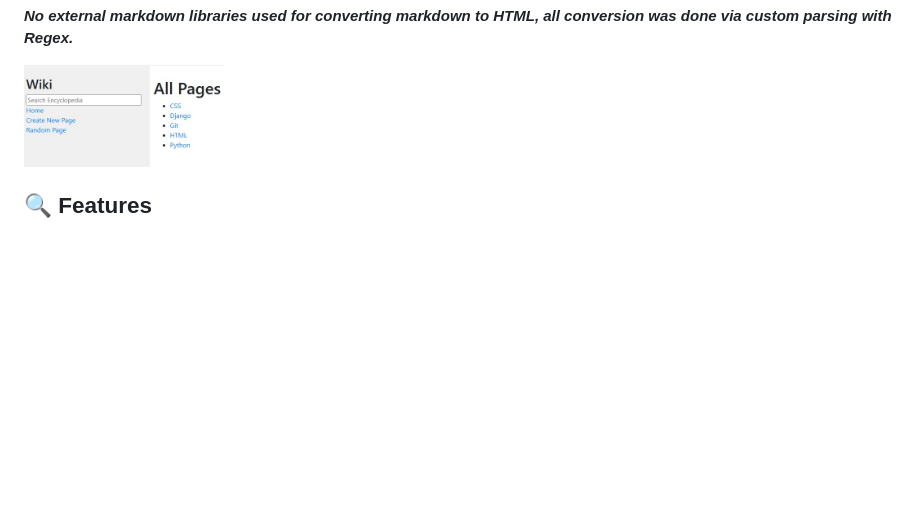
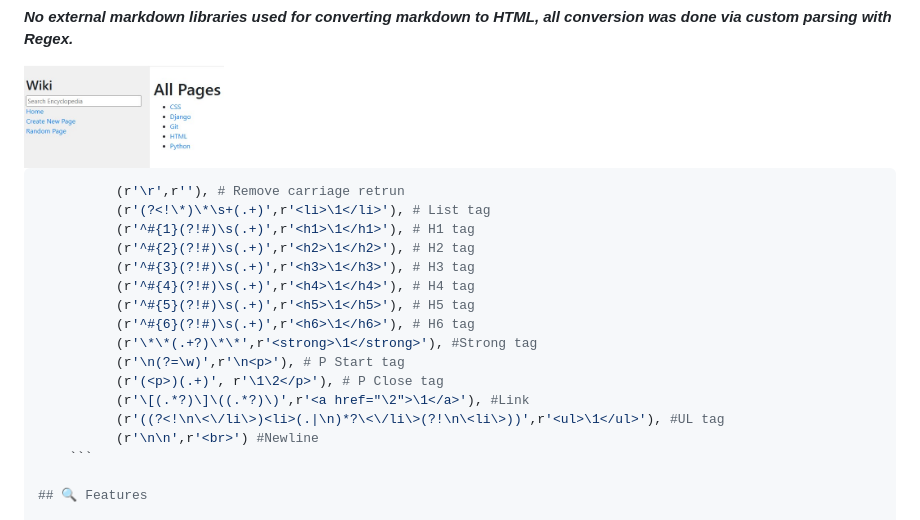
Before and after one commit to apiyarali/Wiki-A-Wikipedia-like-Encyclopedia, a Markdown page: README.md, the part around the change. Drawn GitHub-style; blank space fills up the shorter version.

````diff
--- a/README.md
+++ b/README.md
@@ -5,6 +5,23 @@ This is a Django web application that emulates core functionality of Wikipedia.
 **_No external markdown libraries used for converting markdown to HTML, all conversion was done via custom parsing with Regex._**
 
 <img src="https://github.com/apiyarali/Wiki-A-Wikipedia-like-Encyclopedia/blob/07b3234928d89f00c9303a4da273f0cf8d11e3f5/screenshots/wiki_main.jpg" alt="wiki_main" width="200">
+
+```bash
+          (r'\r',r''), # Remove carriage retrun
+          (r'(?<!\*)\*\s+(.+)',r'<li>\1</li>'), # List tag
+          (r'^#{1}(?!#)\s(.+)',r'<h1>\1</h1>'), # H1 tag
+          (r'^#{2}(?!#)\s(.+)',r'<h2>\1</h2>'), # H2 tag
+          (r'^#{3}(?!#)\s(.+)',r'<h3>\1</h3>'), # H3 tag
+          (r'^#{4}(?!#)\s(.+)',r'<h4>\1</h4>'), # H4 tag
+          (r'^#{5}(?!#)\s(.+)',r'<h5>\1</h5>'), # H5 tag
+          (r'^#{6}(?!#)\s(.+)',r'<h6>\1</h6>'), # H6 tag
+          (r'\*\*(.+?)\*\*',r'<strong>\1</strong>'), #Strong tag
+          (r'\n(?=\w)',r'\n<p>'), # P Start tag
+          (r'(<p>)(.+)', r'\1\2</p>'), # P Close tag
+          (r'\[(.*?)\]\((.*?)\)',r'<a href="\2">\1</a>'), #Link
+          (r'((?<!\n\<\/li\>)<li>(.|\n)*?\<\/li\>(?!\n\<li\>))',r'<ul>\1</ul>'), #UL tag
+          (r'\n\n',r'<br>') #Newline
+    ```
 
 ## 🔍 Features
 
````
